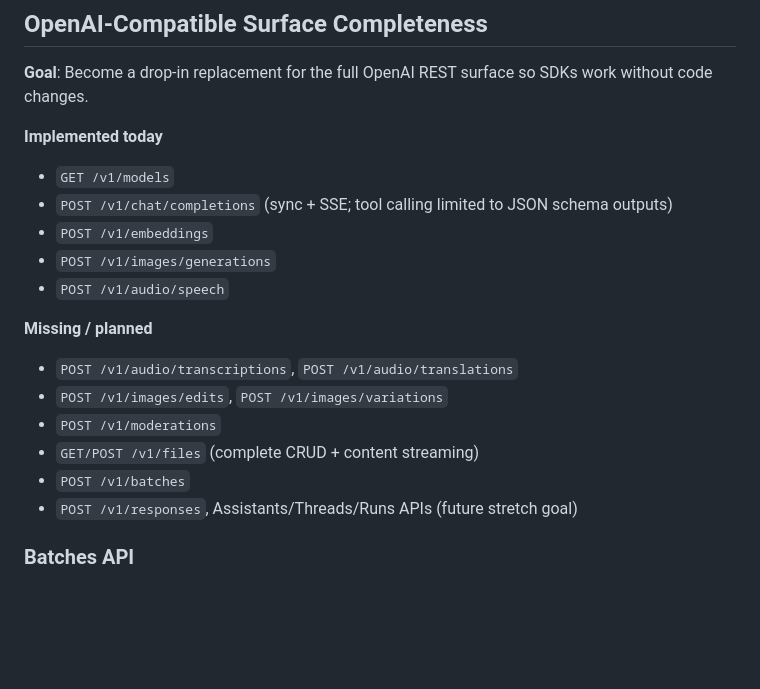
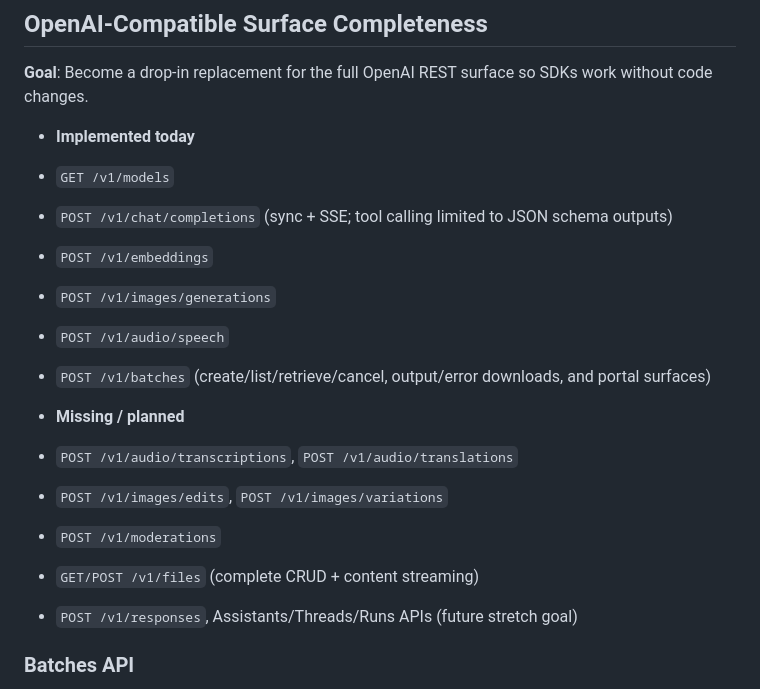
Before and after one commit to ncecere/open_model_gateway, a Markdown page: ROADMAP.md, the part around the change. Rendered like a GitHub page; blank space fills up the shorter version.

Commit message:
docs: mark batches complete in roadmap

```diff
--- a/ROADMAP.md
+++ b/ROADMAP.md
@@ -147,19 +147,19 @@ This roadmap highlights upcoming initiatives that build on the existing routing,
 
 **Goal**: Become a drop-in replacement for the full OpenAI REST surface so SDKs work without code changes.
 
-**Implemented today**
+- **Implemented today**
 - `GET /v1/models`
 - `POST /v1/chat/completions` (sync + SSE; tool calling limited to JSON schema outputs)
 - `POST /v1/embeddings`
 - `POST /v1/images/generations`
 - `POST /v1/audio/speech`
+- `POST /v1/batches` (create/list/retrieve/cancel, output/error downloads, and portal surfaces)
 
-**Missing / planned**
+- **Missing / planned**
 - `POST /v1/audio/transcriptions`, `POST /v1/audio/translations`
 - `POST /v1/images/edits`, `POST /v1/images/variations`
 - `POST /v1/moderations`
 - `GET/POST /v1/files` (complete CRUD + content streaming)
-- `POST /v1/batches`
 - `POST /v1/responses`, Assistants/Threads/Runs APIs (future stretch goal)
 
 ### Batches API
```
